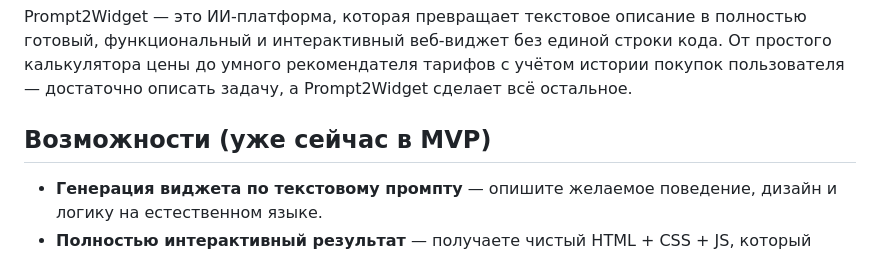
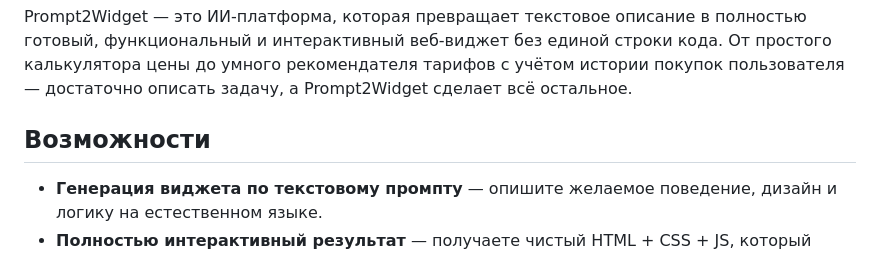
Before and after one commit to izhdenevav/Prompt2Widget, a Markdown page: README.md, the part around the change. Rendered like a GitHub page.

```diff
--- a/README.md
+++ b/README.md
@@ -5,7 +5,7 @@
 Prompt2Widget — это ИИ-платформа, которая превращает текстовое описание в полностью готовый, функциональный и интерактивный веб-виджет без единой строки кода.
 От простого калькулятора цены до умного рекомендателя тарифов с учётом истории покупок пользователя — достаточно описать задачу, а Prompt2Widget сделает всё остальное.
 
-## Возможности (уже сейчас в MVP)
+## Возможности
 
 - **Генерация виджета по текстовому промпту** — опишите желаемое поведение, дизайн и логику на естественном языке.
 - **Полностью интерактивный результат** — получаете чистый HTML + CSS + JS, который сразу работает.
```
